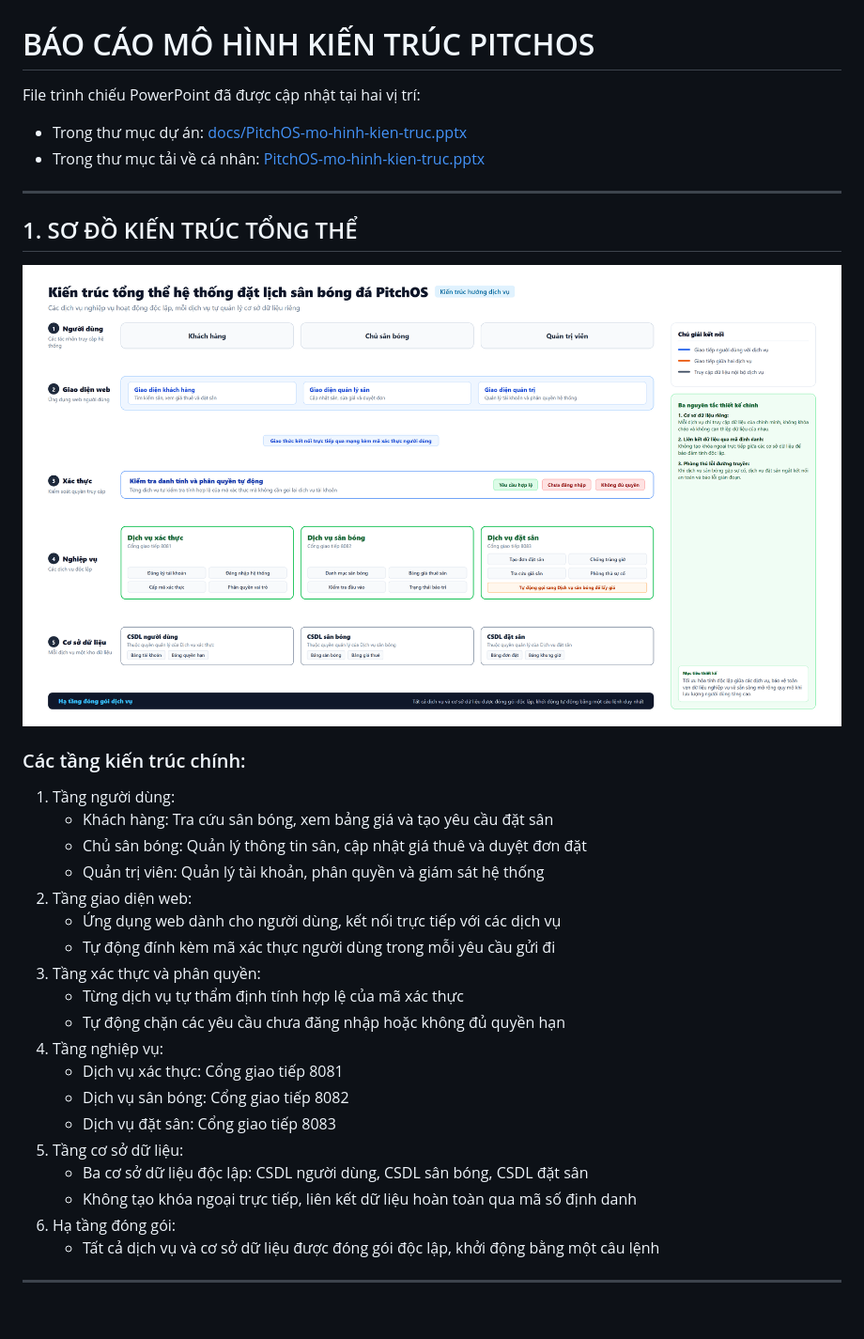
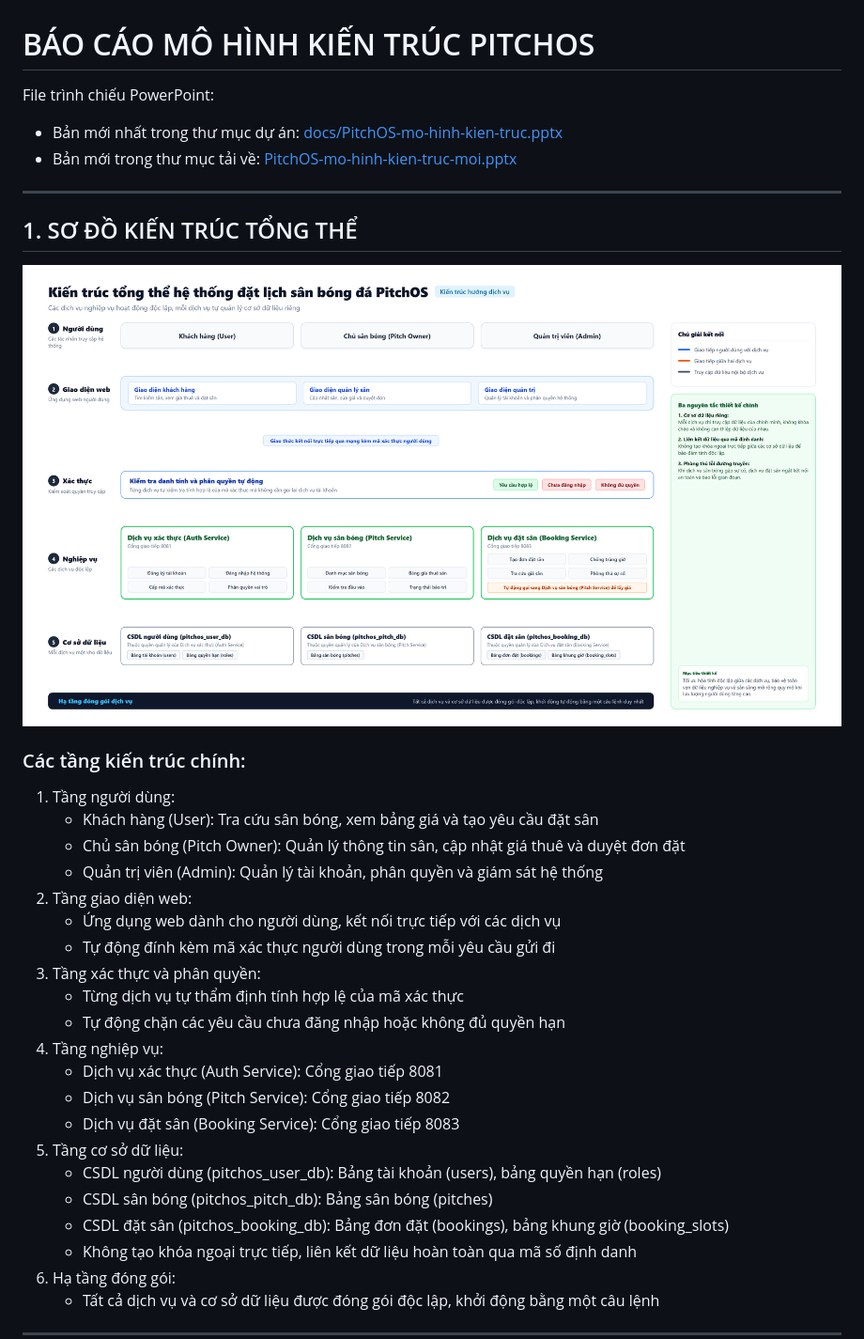
Before and after one commit to viduchung/PTPM, a Markdown page: docs/SLIDE_MO_HINH_KIEN_TRUC.md, the part around one of its changes. Shown at 94% size. Drawn GitHub-style; pictures changed too: docs/images/pitchos-kien-truc-tong-the.png; blank space fills up the shorter version.

```diff
--- a/docs/SLIDE_MO_HINH_KIEN_TRUC.md
+++ b/docs/SLIDE_MO_HINH_KIEN_TRUC.md
@@ -1,8 +1,8 @@
 # BÁO CÁO MÔ HÌNH KIẾN TRÚC PITCHOS
 
-File trình chiếu PowerPoint đã được cập nhật tại hai vị trí:
-- Trong thư mục dự án: [docs/PitchOS-mo-hinh-kien-truc.pptx](file:///c:/Users/viduc/Downloads/PTPM/docs/PitchOS-mo-hinh-kien-truc.pptx)
-- Trong thư mục tải về cá nhân: [PitchOS-mo-hinh-kien-truc.pptx](file:///c:/Users/viduc/Downloads/PitchOS-mo-hinh-kien-truc.pptx)
+File trình chiếu PowerPoint:
+- Bản mới nhất trong thư mục dự án: [docs/PitchOS-mo-hinh-kien-truc.pptx](file:///c:/Users/viduc/Downloads/PTPM/docs/PitchOS-mo-hinh-kien-truc.pptx)
+- Bản mới trong thư mục tải về: [PitchOS-mo-hinh-kien-truc-moi.pptx](file:///c:/Users/viduc/Downloads/PitchOS-mo-hinh-kien-truc-moi.pptx)
 
 ---
 
@@ -12,9 +12,9 @@ File trình chiếu PowerPoint đã được cập nhật tại hai vị trí:
 
 ### Các tầng kiến trúc chính:
 1. Tầng người dùng:
-   - Khách hàng: Tra cứu sân bóng, xem bảng giá và tạo yêu cầu đặt sân
-   - Chủ sân bóng: Quản lý thông tin sân, cập nhật giá thuê và duyệt đơn đặt
-   - Quản trị viên: Quản lý tài khoản, phân quyền và giám sát hệ thống
+   - Khách hàng (User): Tra cứu sân bóng, xem bảng giá và tạo yêu cầu đặt sân
+   - Chủ sân bóng (Pitch Owner): Quản lý thông tin sân, cập nhật giá thuê và duyệt đơn đặt
+   - Quản trị viên (Admin): Quản lý tài khoản, phân quyền và giám sát hệ thống
 2. Tầng giao diện web:
    - Ứng dụng web dành cho người dùng, kết nối trực tiếp với các dịch vụ
    - Tự động đính kèm mã xác thực người dùng trong mỗi yêu cầu gửi đi
@@ -22,11 +22,13 @@ File trình chiếu PowerPoint đã được cập nhật tại hai vị trí:
    - Từng dịch vụ tự thẩm định tính hợp lệ của mã xác thực
    - Tự động chặn các yêu cầu chưa đăng nhập hoặc không đủ quyền hạn
 4. Tầng nghiệp vụ:
-   - Dịch vụ xác thực: Cổng giao tiếp 8081
-   - Dịch vụ sân bóng: Cổng giao tiếp 8082
-   - Dịch vụ đặt sân: Cổng giao tiếp 8083
+   - Dịch vụ xác thực (Auth Service): Cổng giao tiếp 8081
+   - Dịch vụ sân bóng (Pitch Service): Cổng giao tiếp 8082
+   - Dịch vụ đặt sân (Booking Service): Cổng giao tiếp 8083
 5. Tầng cơ sở dữ liệu:
-   - Ba cơ sở dữ liệu độc lập: CSDL người dùng, CSDL sân bóng, CSDL đặt sân
+   - CSDL người dùng (pitchos_user_db): Bảng tài khoản (users), bảng quyền hạn (roles)
+   - CSDL sân bóng (pitchos_pitch_db): Bảng sân bóng (pitches)
+   - CSDL đặt sân (pitchos_booking_db): Bảng đơn đặt (bookings), bảng khung giờ (booking_slots)
    - Không tạo khóa ngoại trực tiếp, liên kết dữ liệu hoàn toàn qua mã số định danh
 6. Hạ tầng đóng gói:
    - Tất cả dịch vụ và cơ sở dữ liệu được đóng gói độc lập, khởi động bằng một câu lệnh
```
Also changed, not shown: other parts of docs/SLIDE_MO_HINH_KIEN_TRUC.md (+13 -13 lines), docs/images/pitchos-sequence-diagram.png, 6 other files.
